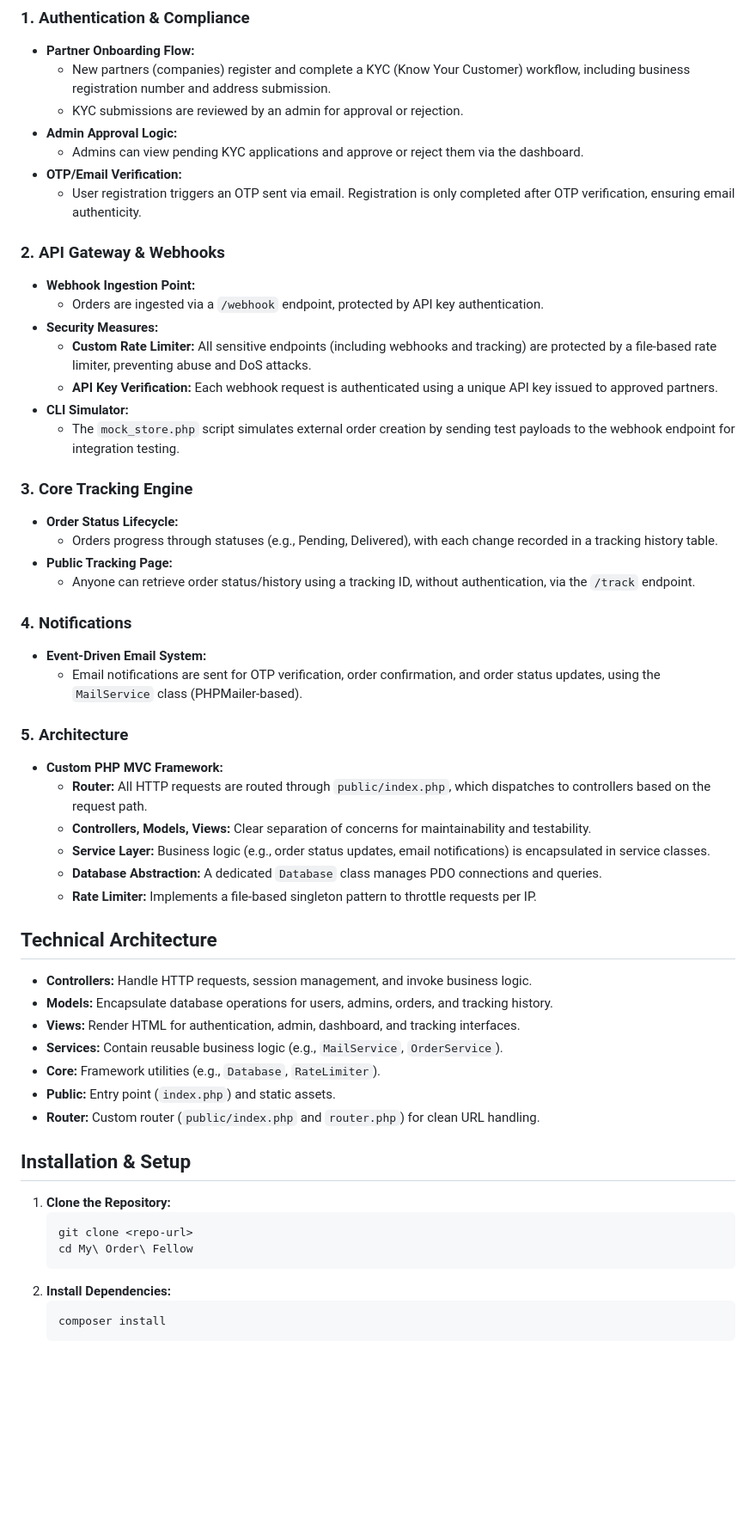
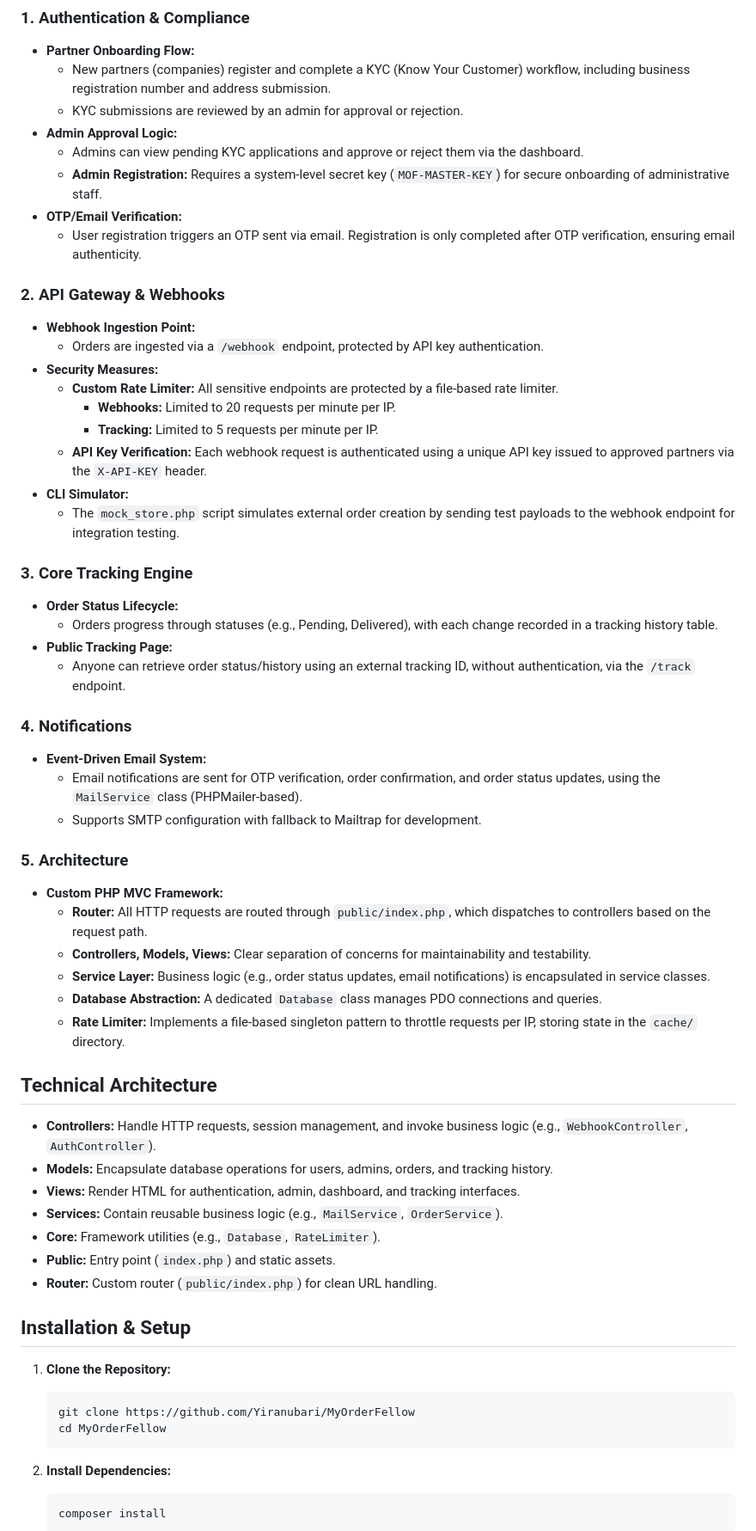
Before and after one commit to Yiranubari/MyOrderFellow, a Markdown page: README.md, the part around one of its changes. Shown at 86% size. GitHub-like rendering; blank space fills up the shorter version.

Commit message:
docs: Update README with detailed admin registration and API rate limiting information

````diff
--- a/README.md
+++ b/README.md
@@ -11,6 +11,7 @@ A professional, modular PHP application for order tracking, partner onboarding,
   - KYC submissions are reviewed by an admin for approval or rejection.
 - **Admin Approval Logic:**
   - Admins can view pending KYC applications and approve or reject them via the dashboard.
+  - **Admin Registration:** Requires a system-level secret key (`MOF-MASTER-KEY`) for secure onboarding of administrative staff.
 - **OTP/Email Verification:**
   - User registration triggers an OTP sent via email. Registration is only completed after OTP verification, ensuring email authenticity.
 
@@ -19,8 +20,10 @@ A professional, modular PHP application for order tracking, partner onboarding,
 - **Webhook Ingestion Point:**
   - Orders are ingested via a `/webhook` endpoint, protected by API key authentication.
 - **Security Measures:**
-  - **Custom Rate Limiter:** All sensitive endpoints (including webhooks and tracking) are protected by a file-based rate limiter, preventing abuse and DoS attacks.
-  - **API Key Verification:** Each webhook request is authenticated using a unique API key issued to approved partners.
+  - **Custom Rate Limiter:** All sensitive endpoints are protected by a file-based rate limiter.
+    - **Webhooks:** Limited to 20 requests per minute per IP.
+    - **Tracking:** Limited to 5 requests per minute per IP.
+  - **API Key Verification:** Each webhook request is authenticated using a unique API key issued to approved partners via the `X-API-KEY` header.
 - **CLI Simulator:**
   - The `mock_store.php` script simulates external order creation by sending test payloads to the webhook endpoint for integration testing.
 
@@ -29,12 +32,13 @@ A professional, modular PHP application for order tracking, partner onboarding,
 - **Order Status Lifecycle:**
   - Orders progress through statuses (e.g., Pending, Delivered), with each change recorded in a tracking history table.
 - **Public Tracking Page:**
-  - Anyone can retrieve order status/history using a tracking ID, without authentication, via the `/track` endpoint.
+  - Anyone can retrieve order status/history using an external tracking ID, without authentication, via the `/track` endpoint.
 
 ### 4. Notifications
 
 - **Event-Driven Email System:**
   - Email notifications are sent for OTP verification, order confirmation, and order status updates, using the `MailService` class (PHPMailer-based).
+  - Supports SMTP configuration with fallback to Mailtrap for development.
 
 ### 5. Architecture
 
@@ -43,24 +47,24 @@ A professional, modular PHP application for order tracking, partner onboarding,
   - **Controllers, Models, Views:** Clear separation of concerns for maintainability and testability.
   - **Service Layer:** Business logic (e.g., order status updates, email notifications) is encapsulated in service classes.
   - **Database Abstraction:** A dedicated `Database` class manages PDO connections and queries.
-  - **Rate Limiter:** Implements a file-based singleton pattern to throttle requests per IP.
+  - **Rate Limiter:** Implements a file-based singleton pattern to throttle requests per IP, storing state in the `cache/` directory.
 
 ## Technical Architecture
 
-- **Controllers:** Handle HTTP requests, session management, and invoke business logic.
+- **Controllers:** Handle HTTP requests, session management, and invoke business logic (e.g., `WebhookController`, `AuthController`).
 - **Models:** Encapsulate database operations for users, admins, orders, and tracking history.
 - **Views:** Render HTML for authentication, admin, dashboard, and tracking interfaces.
 - **Services:** Contain reusable business logic (e.g., `MailService`, `OrderService`).
 - **Core:** Framework utilities (e.g., `Database`, `RateLimiter`).
 - **Public:** Entry point (`index.php`) and static assets.
-- **Router:** Custom router (`public/index.php` and `router.php`) for clean URL handling.
+- **Router:** Custom router (`public/index.php`) for clean URL handling.
 
 ## Installation & Setup
 
 1. **Clone the Repository:**
    ```bash
-   git clone <repo-url>
-   cd My\ Order\ Fellow
+   git clone https://github.com/Yiranubari/MyOrderFellow
+   cd MyOrderFellow
    ```
 2. **Install Dependencies:**
    ```bash
````
Also changed, not shown: other parts of README.md (+21 -4 lines).
